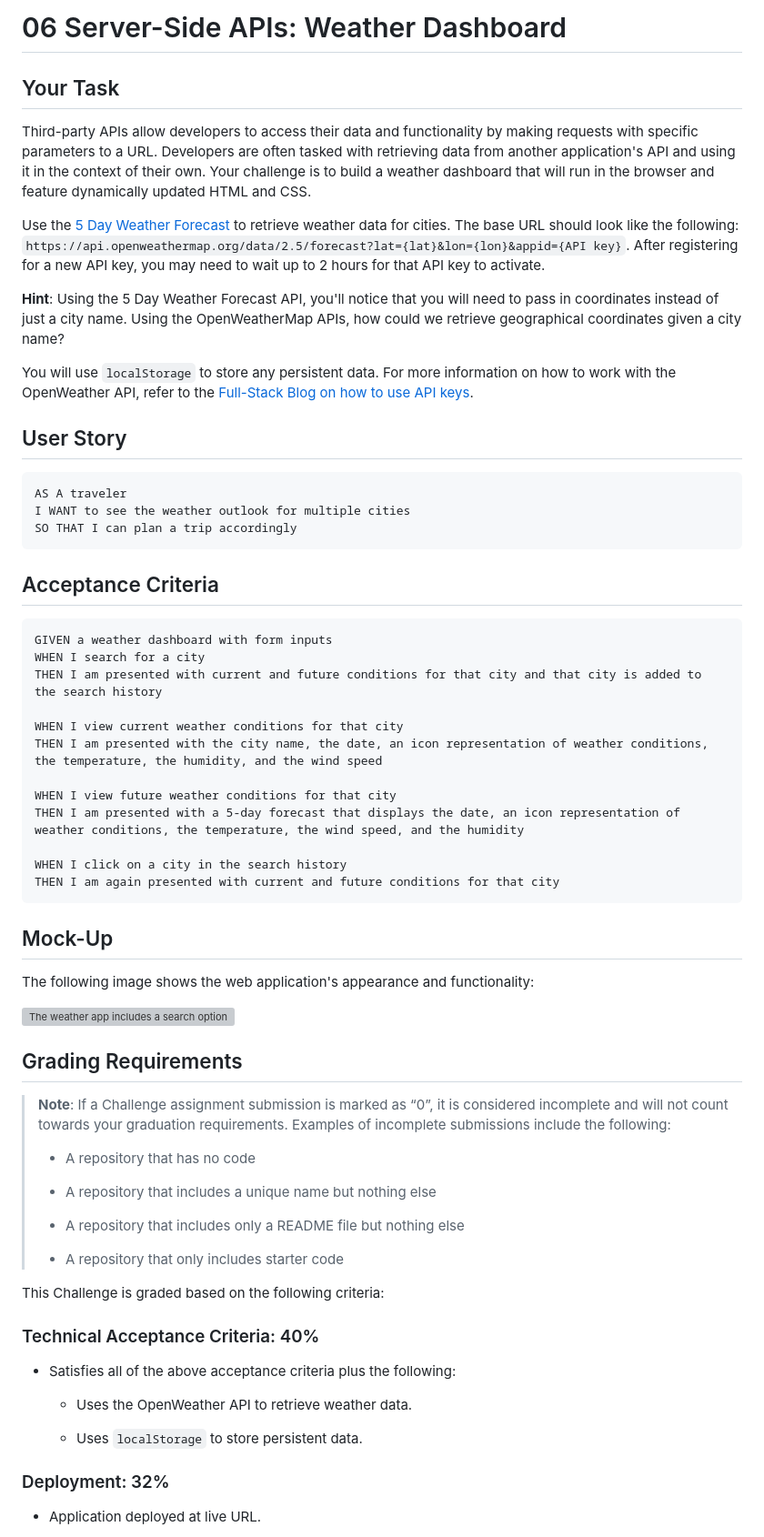
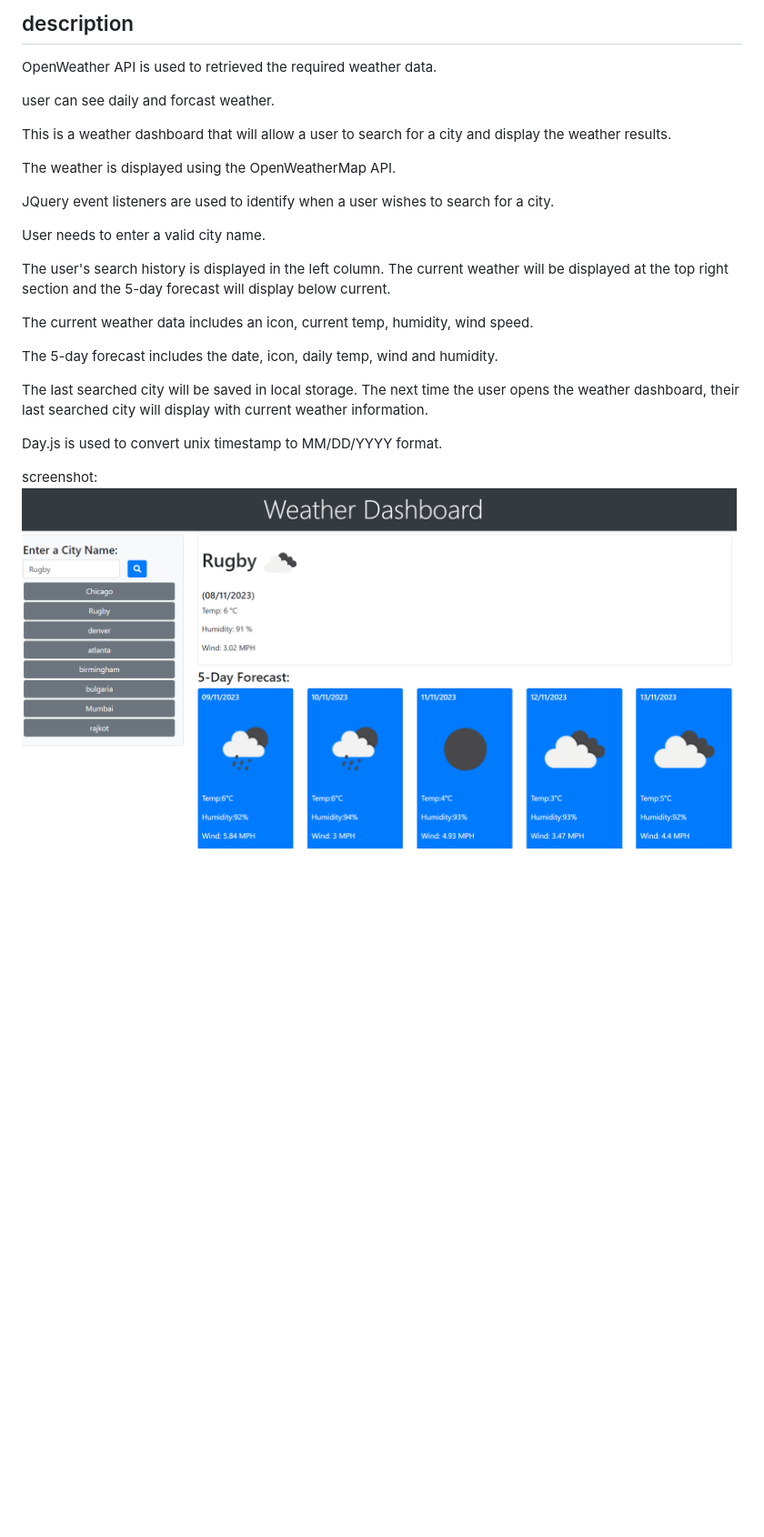
Before and after one commit to lalitakapadia/weather-dashboard, a Markdown page: README.md, the part around the change printed below. Shown: that part at 91% size. Rendered like a GitHub page; pictures changed too: assets/images/weather-dashboard.png (added); blank space fills up the shorter version; grey boxes are pictures that could not be loaded.

````diff
--- a/README.md
+++ b/README.md
@@ -1,69 +1,26 @@
-# 06 Server-Side APIs: Weather Dashboard
+## description
+OpenWeather API is used to retrieved the required weather data.
 
-## Your Task
+user can see daily and forcast weather.
 
-Third-party APIs allow developers to access their data and functionality by making requests with specific parameters to a URL. Developers are often tasked with retrieving data from another application's API and using it in the context of their own. Your challenge is to build a weather dashboard that will run in the browser and feature dynamically updated HTML and CSS.
+This is a weather dashboard that will allow a user to search for a city and display the weather results.
 
-Use the [5 Day Weather Forecast](https://openweathermap.org/forecast5) to retrieve weather data for cities. The base URL should look like the following: `https://api.openweathermap.org/data/2.5/forecast?lat={lat}&lon={lon}&appid={API key}`. After registering for a new API key, you may need to wait up to 2 hours for that API key to activate.
+The weather is displayed using the OpenWeatherMap API.
 
-**Hint**: Using the 5 Day Weather Forecast API, you'll notice that you will need to pass in coordinates instead of just a city name. Using the OpenWeatherMap APIs, how could we retrieve geographical coordinates given a city name?
+JQuery event listeners are used to identify when a user wishes to search for a city.
 
-You will use `localStorage` to store any persistent data. For more information on how to work with the OpenWeather API, refer to the [Full-Stack Blog on how to use API keys](https://coding-boot-camp.github.io/full-stack/apis/how-to-use-api-keys).
+User needs to enter a valid city name.
 
-## User Story
+The user's search history is displayed in the left column. The current weather will be displayed at the top right section and the 5-day forecast will display below current.
 
-```
-AS A traveler
-I WANT to see the weather outlook for multiple cities
-SO THAT I can plan a trip accordingly
-```
+The current weather data includes an icon, current temp, humidity, wind speed.
 
-## Acceptance Criteria
+The 5-day forecast includes the date, icon, daily temp, wind and humidity.
 
-```
-GIVEN a weather dashboard with form inputs
-WHEN I search for a city
-THEN I am presented with current and future conditions for that city and that city is added to the search history
+The last searched city will be saved in local storage. The next time the user opens the weather dashboard, their last searched city will display with current weather information.
 
-WHEN I view current weather conditions for that city
-THEN I am presented with the city name, the date, an icon representation of weather conditions, the temperature, the humidity, and the wind speed
+Day.js is used to convert unix timestamp to MM/DD/YYYY format.
 
-WHEN I view future weather conditions for that city
-THEN I am presented with a 5-day forecast that displays the date, an icon representation of weather conditions, the temperature, the wind speed, and the humidity
 
-WHEN I click on a city in the search history
-THEN I am again presented with current and future conditions for that city
-```
+screenshot: ![Alt text](assets/images/weather-dashboard.png)
 
-## Mock-Up
-
-The following image shows the web application's appearance and functionality:
-
-![The weather app includes a search option, a list of cities, and a five-day forecast and current weather conditions for Atlanta.](./Assets/06-server-side-apis-homework-demo.png)
-
-## Grading Requirements
-
-> **Note**: If a Challenge assignment submission is marked as “0”, it is considered incomplete and will not count towards your graduation requirements. Examples of incomplete submissions include the following:
->
-> * A repository that has no code
->
-> * A repository that includes a unique name but nothing else
->
-> * A repository that includes only a README file but nothing else
->
-> * A repository that only includes starter code
-
-This Challenge is graded based on the following criteria:
-
-### Technical Acceptance Criteria: 40%
-
-* Satisfies all of the above acceptance criteria plus the following:
-
-    * Uses the OpenWeather API to retrieve weather data.
-
-    * Uses `localStorage` to store persistent data.
-
-### Deployment: 32%
-
-* Application deployed at live URL.
-
````
Also changed, not shown: other parts of README.md (+2 -36 lines), assets/images/06-server-side-apis-homework-demo.png (deleted), 3 other files.
